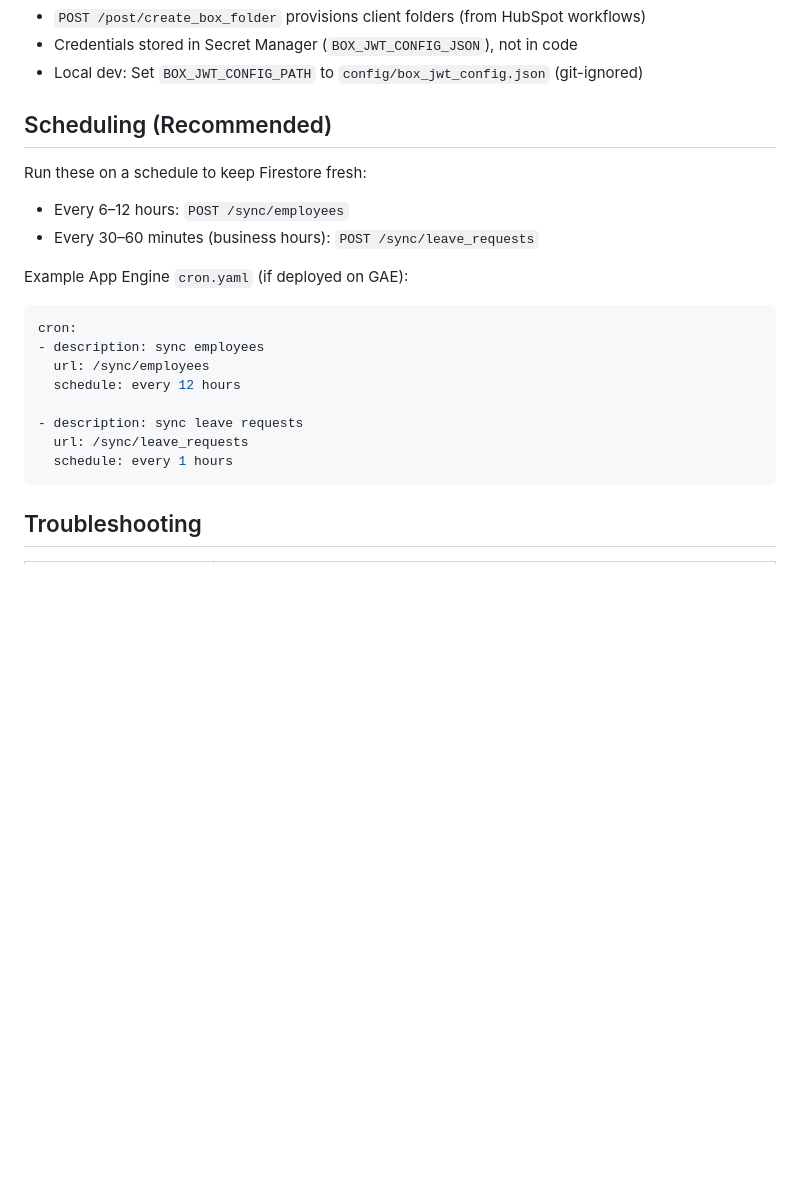
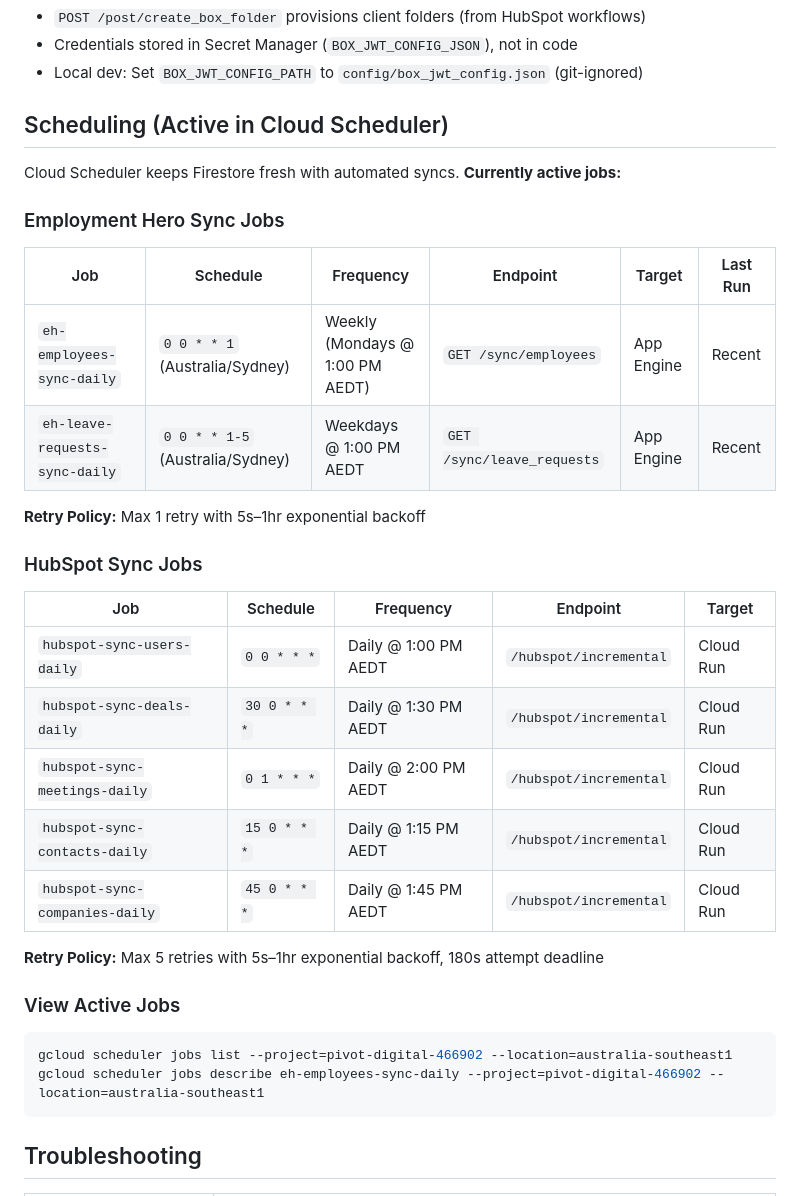
Before and after one commit to Pivot-Wealth-Digital/adviser_allocation, a Markdown page: README.md, the part around the change. GitHub-like rendering; blank space fills up the shorter version.

Commit message:
Update README with actual Cloud Scheduler configuration
Replace generic "Scheduling (Recommended)" section with verified
Cloud Scheduler jobs currently running in production:

- Employment Hero sync jobs (employees weekly, leave requests weekdays)
- HubSpot sync jobs (users, deals, meetings, contacts, companies - all daily)
- Add actual cron schedules (Australia/Sydney timezone)
- Document retry policies and attempt deadlines
- Add gcloud commands to view/monitor active jobs

All information verified via: gcloud scheduler jobs list

Co-Authored-By: Claude Haiku 4.5 <noreply@anthropic.com>

````diff
--- a/README.md
+++ b/README.md
@@ -562,24 +562,36 @@ See [OPTIMIZATION_SUMMARY.md](OPTIMIZATION_SUMMARY.md) for technical details.
 - Local dev: Set `BOX_JWT_CONFIG_PATH` to `config/box_jwt_config.json` (git-ignored)
 
 
-## Scheduling (Recommended)
+## Scheduling (Active in Cloud Scheduler)
 
-Run these on a schedule to keep Firestore fresh:
+Cloud Scheduler keeps Firestore fresh with automated syncs. **Currently active jobs:**
 
-- Every 6–12 hours: `POST /sync/employees`
-- Every 30–60 minutes (business hours): `POST /sync/leave_requests`
+### Employment Hero Sync Jobs
 
-Example App Engine `cron.yaml` (if deployed on GAE):
+| Job | Schedule | Frequency | Endpoint | Target | Last Run |
+|-----|----------|-----------|----------|--------|----------|
+| `eh-employees-sync-daily` | `0 0 * * 1` (Australia/Sydney) | Weekly (Mondays @ 1:00 PM AEDT) | `GET /sync/employees` | App Engine | Recent |
+| `eh-leave-requests-sync-daily` | `0 0 * * 1-5` (Australia/Sydney) | Weekdays @ 1:00 PM AEDT | `GET /sync/leave_requests` | App Engine | Recent |
 
-```yaml
-cron:
-- description: sync employees
-  url: /sync/employees
-  schedule: every 12 hours
+**Retry Policy:** Max 1 retry with 5s–1hr exponential backoff
 
-- description: sync leave requests
-  url: /sync/leave_requests
-  schedule: every 1 hours
+### HubSpot Sync Jobs
+
+| Job | Schedule | Frequency | Endpoint | Target |
+|-----|----------|-----------|----------|--------|
+| `hubspot-sync-users-daily` | `0 0 * * *` | Daily @ 1:00 PM AEDT | `/hubspot/incremental` | Cloud Run |
+| `hubspot-sync-deals-daily` | `30 0 * * *` | Daily @ 1:30 PM AEDT | `/hubspot/incremental` | Cloud Run |
+| `hubspot-sync-meetings-daily` | `0 1 * * *` | Daily @ 2:00 PM AEDT | `/hubspot/incremental` | Cloud Run |
+| `hubspot-sync-contacts-daily` | `15 0 * * *` | Daily @ 1:15 PM AEDT | `/hubspot/incremental` | Cloud Run |
+| `hubspot-sync-companies-daily` | `45 0 * * *` | Daily @ 1:45 PM AEDT | `/hubspot/incremental` | Cloud Run |
+
+**Retry Policy:** Max 5 retries with 5s–1hr exponential backoff, 180s attempt deadline
+
+### View Active Jobs
+
+```bash
+gcloud scheduler jobs list --project=pivot-digital-466902 --location=australia-southeast1
+gcloud scheduler jobs describe eh-employees-sync-daily --project=pivot-digital-466902 --location=australia-southeast1
 ```
 
 
````
